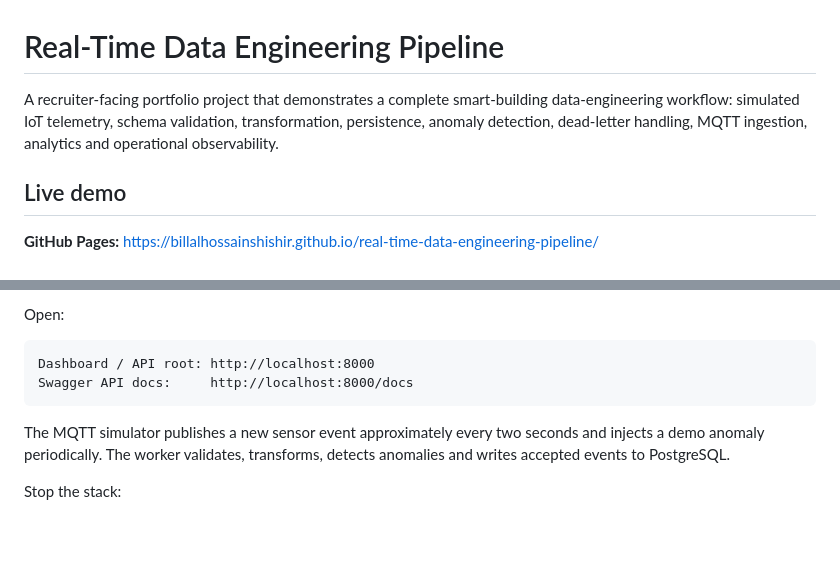
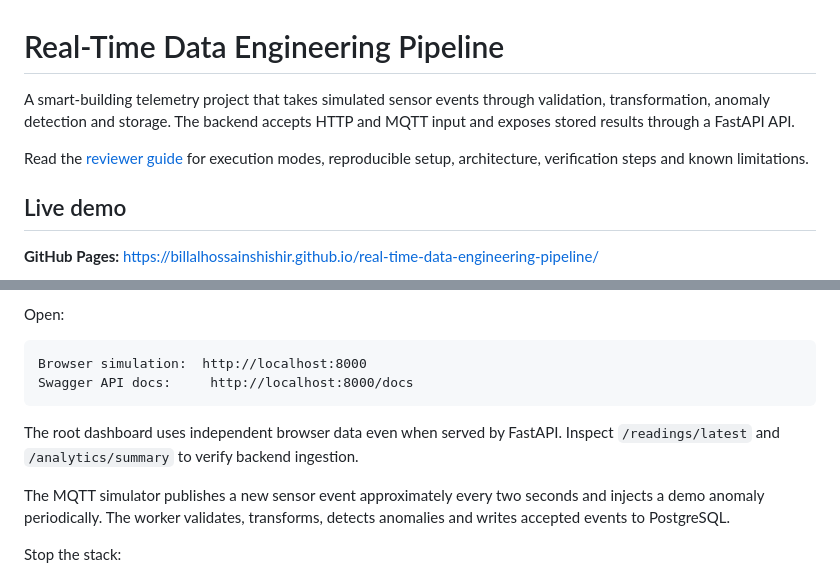
Before and after one commit to Billalhossainshishir/real-time-data-engineering-pipeline, a Markdown page: README.md, 2 parts joined by grey strips. Drawn GitHub-style; blank space fills up the shorter version.

Commit message:
docs: clarify setup, execution boundaries and verification steps

````diff
--- a/README.md
+++ b/README.md
@@ -1,6 +1,8 @@
 # Real-Time Data Engineering Pipeline
 
-A recruiter-facing portfolio project that demonstrates a complete smart-building data-engineering workflow: simulated IoT telemetry, schema validation, transformation, persistence, anomaly detection, dead-letter handling, MQTT ingestion, analytics and operational observability.
+A smart-building telemetry project that takes simulated sensor events through validation, transformation, anomaly detection and storage. The backend accepts HTTP and MQTT input and exposes stored results through a FastAPI API.
+
+Read the [reviewer guide](docs/REVIEWER_GUIDE.md) for execution modes, reproducible setup, architecture, verification steps and known limitations.
 
 ## Live demo
 
@@ -194,9 +196,11 @@ This starts:
 Open:
 
 ```text
-Dashboard / API root: http://localhost:8000
+Browser simulation:  http://localhost:8000
 Swagger API docs:     http://localhost:8000/docs
 ```
+
+The root dashboard uses independent browser data even when served by FastAPI. Inspect `/readings/latest` and `/analytics/summary` to verify backend ingestion.
 
 The MQTT simulator publishes a new sensor event approximately every two seconds and injects a demo anomaly periodically. The worker validates, transforms, detects anomalies and writes accepted events to PostgreSQL.
 
````
Also changed, not shown: docs/REVIEWER_GUIDE.md (added, +61 -0 lines), docs/architecture.md (+6 -0 lines).
